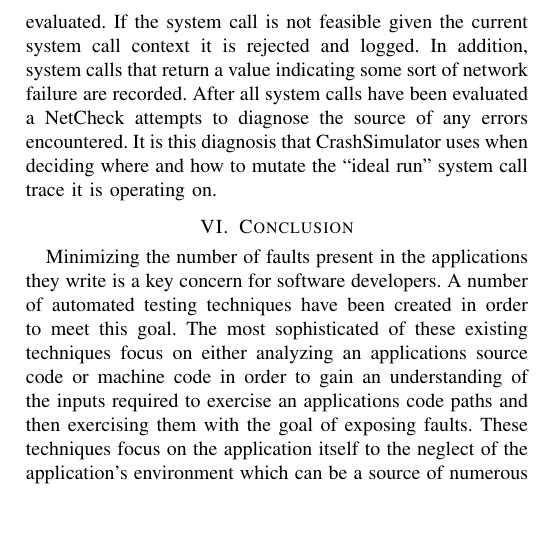
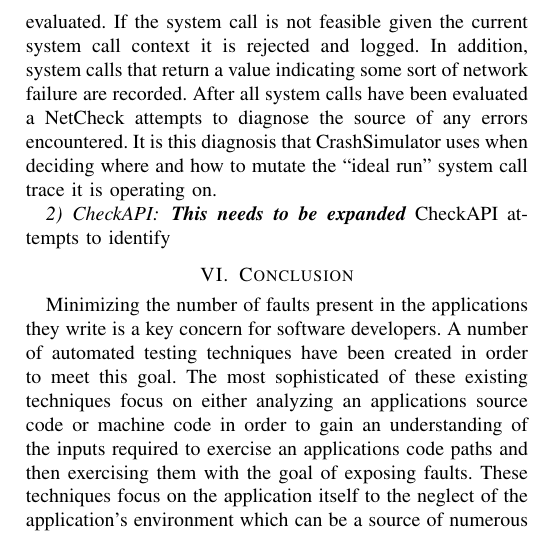
Before and after one commit to pkmoore/CrashSimulatorPaper, a LaTeX paper (CrashSimulator.tex, which reads CSRelatedWork.tex): part of page 9 of 9, cut so that both start at the same text, the shorter picture padded with empty space. Compiled offline with pdfLaTeX.

Commit message:
Added note

```diff
--- a/CSRelatedWork.tex
+++ b/CSRelatedWork.tex
@@ -54,3 +54,9 @@
             failure are recorded. After all system calls have been evaluated a NetCheck attempts to diagnose the
             source of any errors encountered. It is this diagnosis that CrashSimulator uses when deciding where and how
             to mutate the ``ideal run'' system call trace it is operating on.
+
+        \subsubsection{CheckAPI}
+
+            % TODO: Expand this
+            \textbf{\emph{This needs to be expanded}}
+            CheckAPI attempts to identify
```
